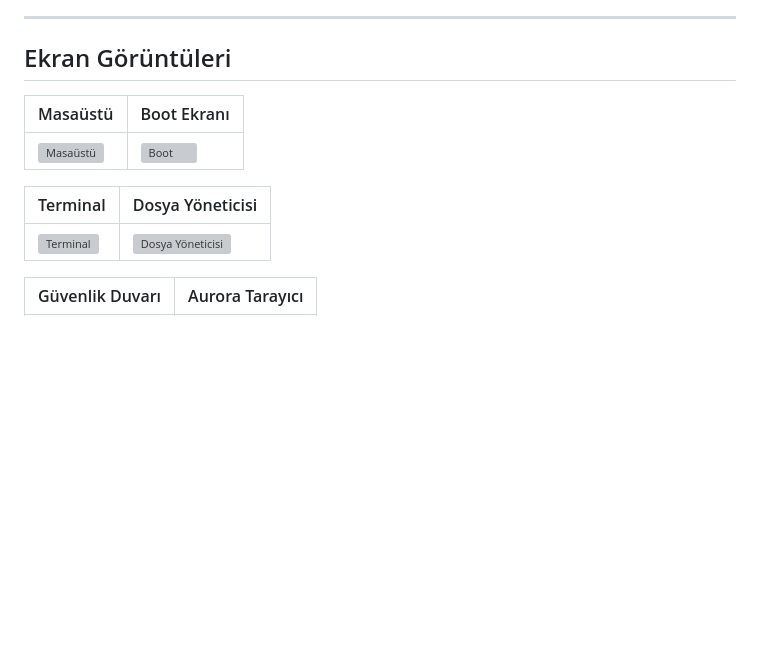
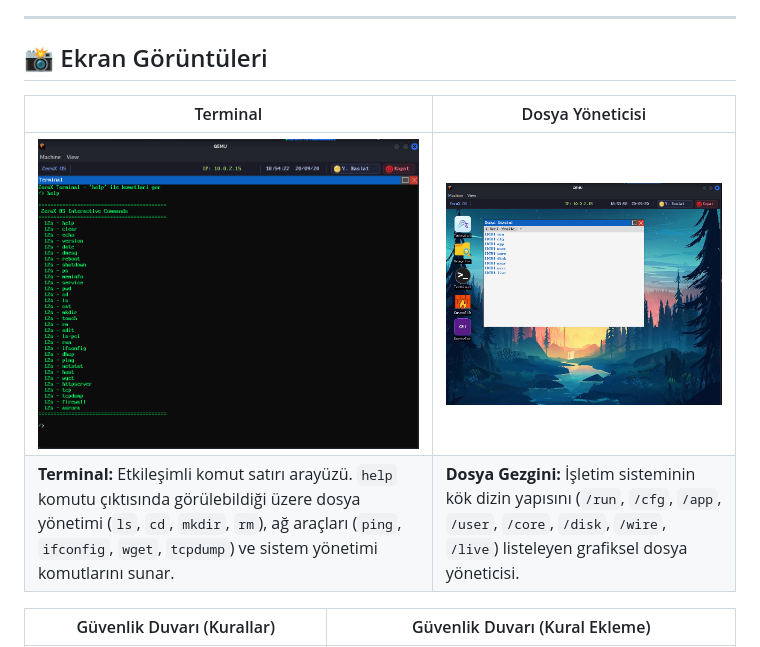
Before and after one commit to KadirDuyar/ZeruxOS, a Markdown page: README.md, the part around one of its changes. Rendered like a GitHub page; blank space fills up the shorter version; grey boxes are pictures that could not be loaded.

```diff
--- a/README.md
+++ b/README.md
@@ -56,15 +56,12 @@ Amaç bir üretim sistemi değil; işletim sistemi kavramlarının **çalışan,
 
 ---
 
-## Ekran Görüntüleri
-
-| Masaüstü | Boot Ekranı |
-|---|---|
-| ![Masaüstü](BURADA/Masaüsüt.png) | ![Boot](BURADA/bootEkranı.jpg) |
+## 📸 Ekran Görüntüleri
 
 | Terminal | Dosya Yöneticisi |
 |---|---|
-| ![Terminal](BURADA/terminal.png) | ![Dosya Yöneticisi](BURADA/dosyaYönetici.png) |
-
-| Güvenlik Duvarı | Aurora Tarayıcı |
+| ![Terminal](assets/terminal.png) | ![Dosya Yöneticisi](assets/dosya%20yönetici.png) |
+| **Terminal:** Etkileşimli komut satırı arayüzü. `help` komutu çıktısında görülebildiği üzere dosya yönetimi (`ls`, `cd`, `mkdir`, `rm`), ağ araçları (`ping`, `ifconfig`, `wget`, `tcpdump`) ve sistem yönetimi komutlarını sunar. | **Dosya Gezgini:** İşletim sisteminin kök dizin yapısını (`/run`, `/cfg`, `/app`, `/user`, `/core`, `/disk`, `/wire`, `/live`) listeleyen grafiksel dosya yöneticisi. |
+
+| Güvenlik Duvarı (Kurallar) | Güvenlik Duvarı (Kural Ekleme) |
 |---|---|
```
Also changed, not shown: other parts of README.md (+7 -3 lines).
